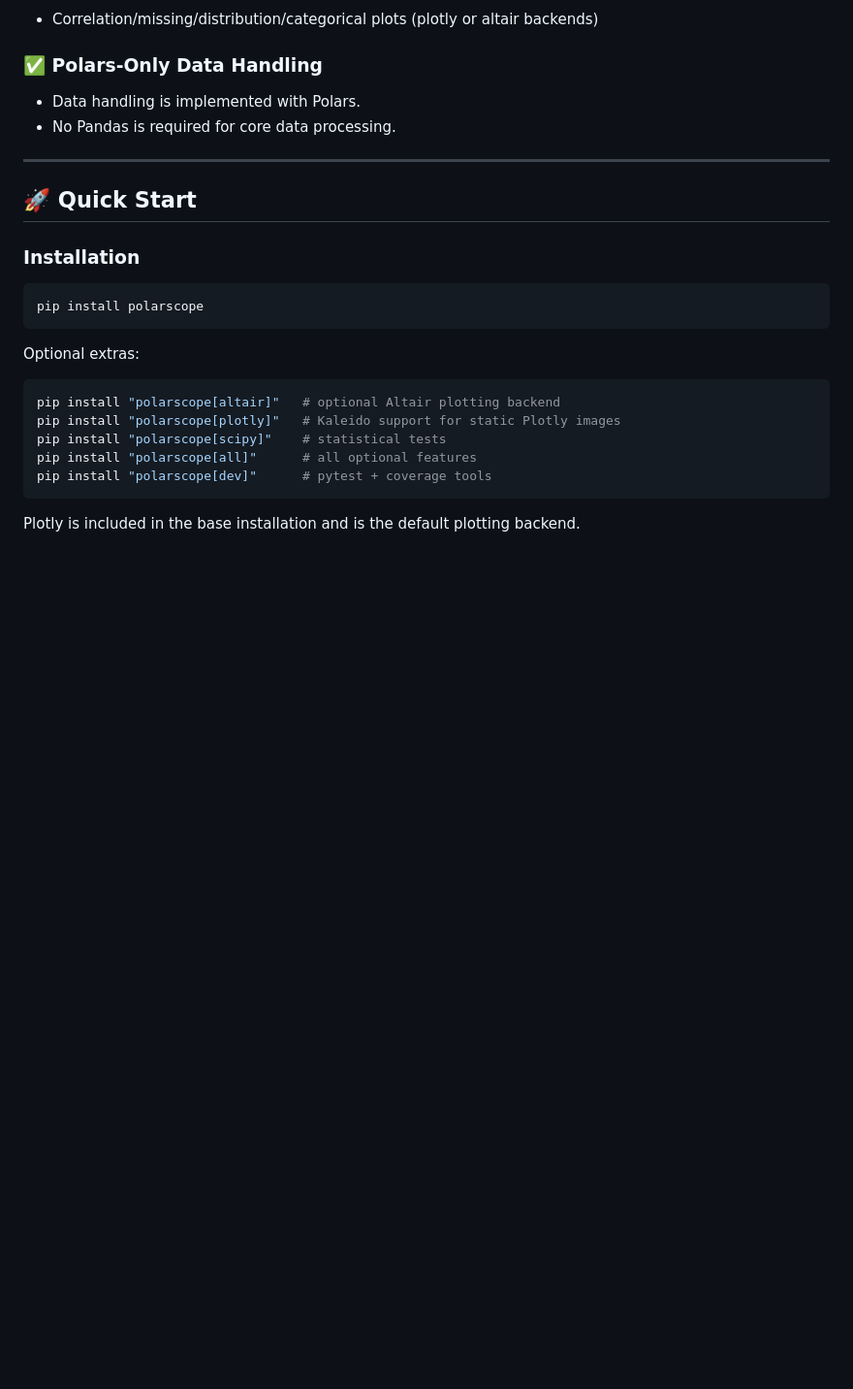
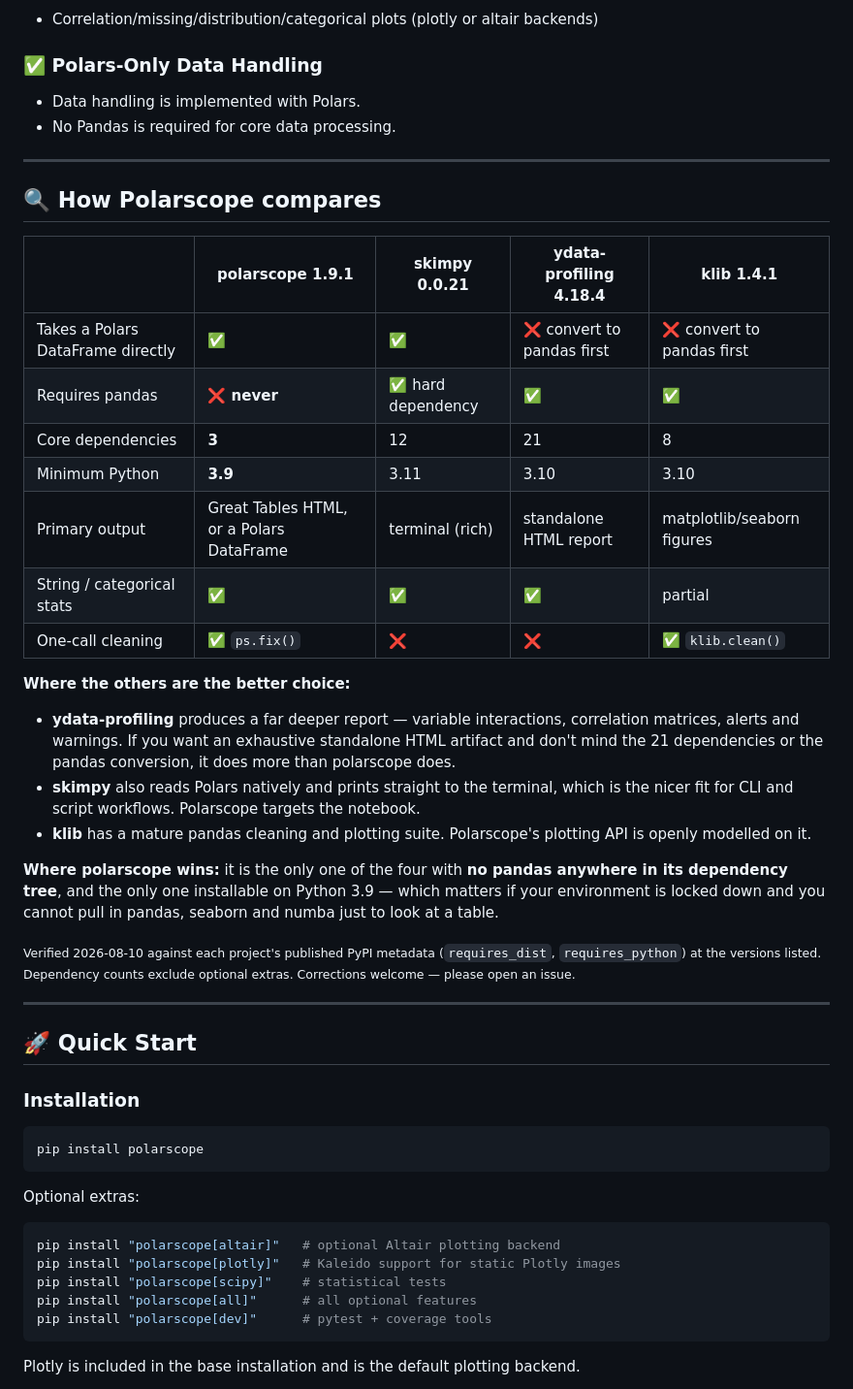
Before and after one commit to pytoned/polarscope, a Markdown page: README.md, the part around the change printed below. Shown: that part at 97% size. GitHub-like rendering; blank space fills up the shorter version.

```diff
--- a/README.md
+++ b/README.md
@@ -36,6 +53,30 @@ Polarscope is a basic data analysis library for Polars DataFrames. It provides a
 ### ✅ Polars-Only Data Handling
 - Data handling is implemented with Polars.
 - No Pandas is required for core data processing.
+
+---
+
+## 🔍 How Polarscope compares
+
+| | **polarscope** 1.9.1 | skimpy 0.0.21 | ydata-profiling 4.18.4 | klib 1.4.1 |
+|---|---|---|---|---|
+| Takes a Polars DataFrame directly | ✅ | ✅ | ❌ convert to pandas first | ❌ convert to pandas first |
+| Requires pandas | **❌ never** | ✅ hard dependency | ✅ | ✅ |
+| Core dependencies | **3** | 12 | 21 | 8 |
+| Minimum Python | **3.9** | 3.11 | 3.10 | 3.10 |
+| Primary output | Great Tables HTML, or a Polars DataFrame | terminal (rich) | standalone HTML report | matplotlib/seaborn figures |
+| String / categorical stats | ✅ | ✅ | ✅ | partial |
+| One-call cleaning | ✅ `ps.fix()` | ❌ | ❌ | ✅ `klib.clean()` |
+
+**Where the others are the better choice:**
+
+- **ydata-profiling** produces a far deeper report — variable interactions, correlation matrices, alerts and warnings. If you want an exhaustive standalone HTML artifact and don't mind the 21 dependencies or the pandas conversion, it does more than polarscope does.
+- **skimpy** also reads Polars natively and prints straight to the terminal, which is the nicer fit for CLI and script workflows. Polarscope targets the notebook.
+- **klib** has a mature pandas cleaning and plotting suite. Polarscope's plotting API is openly modelled on it.
+
+**Where polarscope wins:** it is the only one of the four with **no pandas anywhere in its dependency tree**, and the only one installable on Python 3.9 — which matters if your environment is locked down and you cannot pull in pandas, seaborn and numba just to look at a table.
+
+<sub>Verified 2026-08-10 against each project's published PyPI metadata (`requires_dist`, `requires_python`) at the versions listed. Dependency counts exclude optional extras. Corrections welcome — please open an issue.</sub>
 
 ---
 
```
Also changed, not shown: other parts of README.md (+17 -0 lines), docs/img/xray-hero.png (added), docs/img/xray-mixed-dtypes.png (added), 8 other files.
